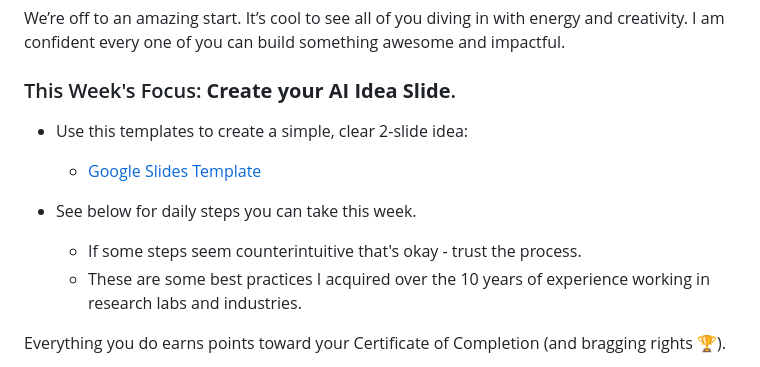
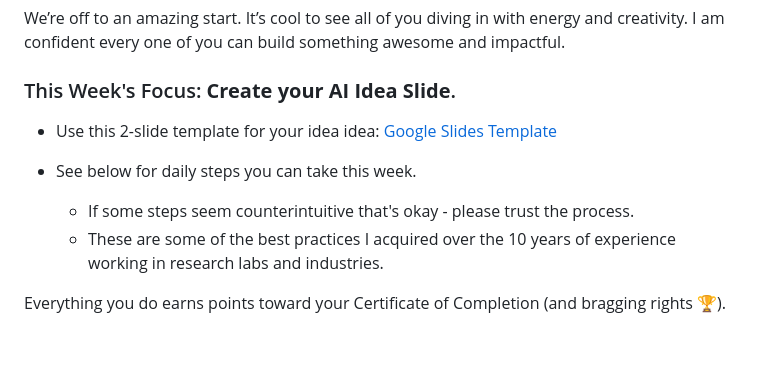
Before and after one commit to vancouver-ai-space/vancouver-ai-space, a Markdown page: week1.md, the part around the change. GitHub-like rendering; blank space fills up the shorter version.

```diff
--- a/week1.md
+++ b/week1.md
@@ -3,12 +3,11 @@
 We’re off to an amazing start. It’s cool to see all of you diving in with energy and creativity. I am confident every one of you can build something awesome and impactful.
 
 ### This Week's Focus: **Create your AI Idea Slide**.
-- Use this templates to create a simple, clear 2-slide idea:
-  - [Google Slides Template](https://docs.google.com/presentation/d/1EZI1ySWCyCMXCi3KaqdMxs5I3ftKpQtLtuGKdctFhhs/edit?usp=sharing)
+- Use this 2-slide template for your idea idea: [Google Slides Template](https://docs.google.com/presentation/d/1EZI1ySWCyCMXCi3KaqdMxs5I3ftKpQtLtuGKdctFhhs/edit?usp=sharing)
 
 - See below for daily steps you can take this week.
-   - If some steps seem counterintuitive that's okay - trust the process.
-   - These are some best practices I acquired over the 10 years of experience working in research labs and industries.
+   - If some steps seem counterintuitive that's okay - please trust the process.
+   - These are some of the best practices I acquired over the 10 years of experience working in research labs and industries.
 
 Everything you do earns points toward your Certificate of Completion (and bragging rights :trophy:).
 - You need **70 points to pass** (out of 100).
```
